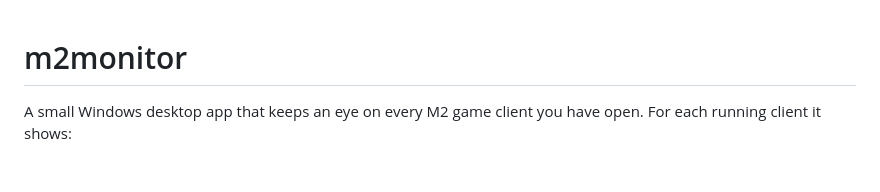
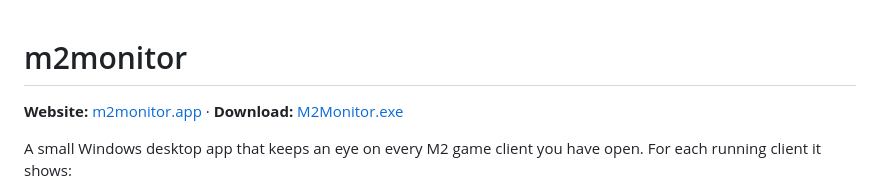
Before and after one commit to IliescuM/m2monitor, a Markdown page: README.md, the part around the change. Rendered like a GitHub page; blank space fills up the shorter version.

Commit message:
Link the website and download from the README
Co-Authored-By: Claude Opus 5.5 <noreply@anthropic.com>

```diff
--- a/README.md
+++ b/README.md
@@ -1,4 +1,7 @@
 # m2monitor
+
+**Website:** [m2monitor.app](https://m2monitor.app) ·
+**Download:** [M2Monitor.exe](https://github.com/IliescuM/m2monitor/releases/latest/download/M2Monitor.exe)
 
 A small Windows desktop app that keeps an eye on every M2 game client you
 have open. For each running client it shows:
```
